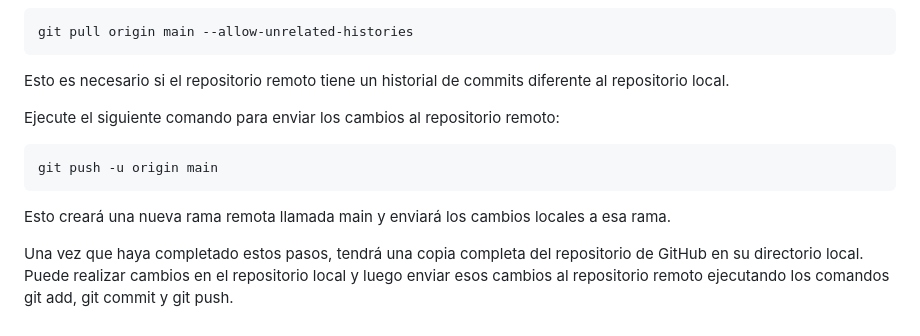
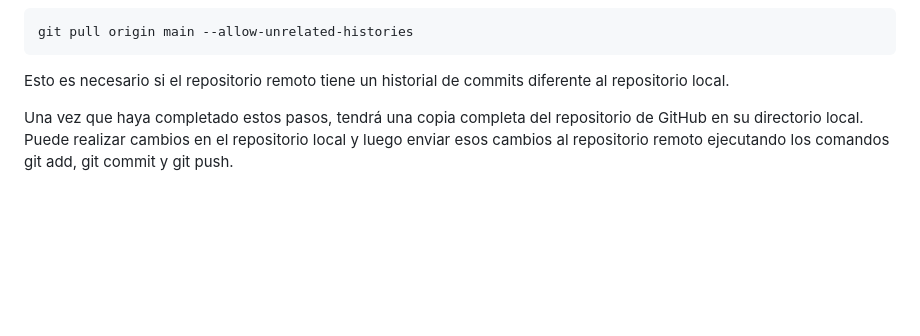
Before and after one commit to JuanmiAcosta/SOPOMA_Software_Projects_Marketplace, a Markdown page: README.md, the part around the change. Rendered like a GitHub page; blank space fills up the shorter version.

Commit message:
Actualizar README.md

````diff
--- a/README.md
+++ b/README.md
@@ -89,12 +89,5 @@ git pull origin main --allow-unrelated-histories
 
 Esto es necesario si el repositorio remoto tiene un historial de commits diferente al repositorio local.
 
-Ejecute el siguiente comando para enviar los cambios al repositorio remoto:
-
-```
-git push -u origin main
-```
-
-Esto creará una nueva rama remota llamada main y enviará los cambios locales a esa rama.
 
 Una vez que haya completado estos pasos, tendrá una copia completa del repositorio de GitHub en su directorio local. Puede realizar cambios en el repositorio local y luego enviar esos cambios al repositorio remoto ejecutando los comandos git add, git commit y git push.
````
